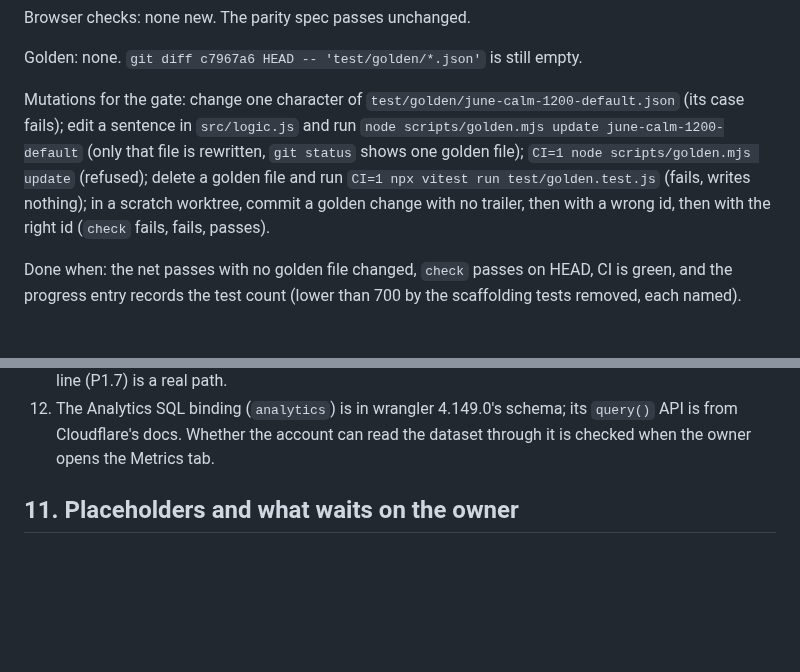
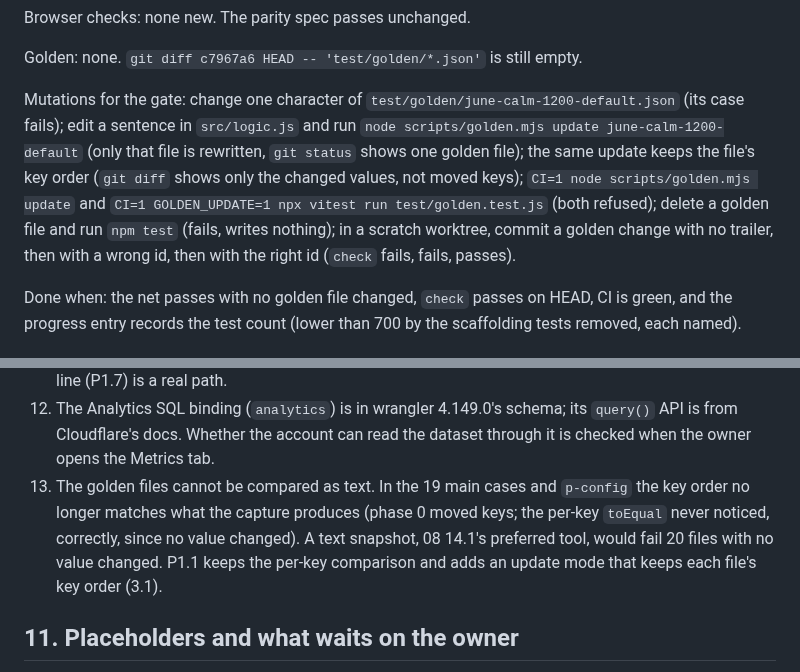
Before and after one commit to NeverNathaniel/RoWhether, a Markdown page: docs/full-app/phase-1-plan.md, 2 parts joined by grey strips. Drawn GitHub-style; blank space fills up the shorter version.

```diff
--- a/docs/full-app/phase-1-plan.md
+++ b/docs/full-app/phase-1-plan.md
@@ -920,7 +920,7 @@ Browser checks: none new. The parity spec passes unchanged.
 
 Golden: none. `git diff c7967a6 HEAD -- 'test/golden/*.json'` is still empty.
 
-Mutations for the gate: change one character of `test/golden/june-calm-1200-default.json` (its case fails); edit a sentence in `src/logic.js` and run `node scripts/golden.mjs update june-calm-1200-default` (only that file is rewritten, `git status` shows one golden file); `CI=1 node scripts/golden.mjs update` (refused); delete a golden file and run `CI=1 npx vitest run test/golden.test.js` (fails, writes nothing); in a scratch worktree, commit a golden change with no trailer, then with a wrong id, then with the right id (`check` fails, fails, passes).
+Mutations for the gate: change one character of `test/golden/june-calm-1200-default.json` (its case fails); edit a sentence in `src/logic.js` and run `node scripts/golden.mjs update june-calm-1200-default` (only that file is rewritten, `git status` shows one golden file); the same update keeps the file's key order (`git diff` shows only the changed values, not moved keys); `CI=1 node scripts/golden.mjs update` and `CI=1 GOLDEN_UPDATE=1 npx vitest run test/golden.test.js` (both refused); delete a golden file and run `npm test` (fails, writes nothing); in a scratch worktree, commit a golden change with no trailer, then with a wrong id, then with the right id (`check` fails, fails, passes).
 
 Done when: the net passes with no golden file changed, `check` passes on HEAD, CI is green, and the progress entry records the test count (lower than 700 by the scaffolding tests removed, each named).
 
@@ -1514,6 +1514,7 @@ Things the checks of 2026-10-20 found that change or sharpen 01 to 08. Each is a
 10. GTND2's forecast highs (5.2 to 5.9 ft) come close to its flood action stage (5.5 ft) and minor flood stage (6 ft). Tide stays information only, but the Tide view's high labels show the number, which is what a rower at Thompson would want.
 11. Open-Meteo's geocoding host timed out on two of four tries from this container; the picker's failure line (P1.7) is a real path.
 12. The Analytics SQL binding (`analytics`) is in wrangler 4.149.0's schema; its `query()` API is from Cloudflare's docs. Whether the account can read the dataset through it is checked when the owner opens the Metrics tab.
+13. The golden files cannot be compared as text. In the 19 main cases and `p-config` the key order no longer matches what the capture produces (phase 0 moved keys; the per-key `toEqual` never noticed, correctly, since no value changed). A text snapshot, 08 14.1's preferred tool, would fail 20 files with no value changed. P1.1 keeps the per-key comparison and adds an update mode that keeps each file's key order (3.1).
 
 ## 11. Placeholders and what waits on the owner
 
```
Also changed, not shown: other parts of docs/full-app/phase-1-plan.md (+4 -4 lines).
